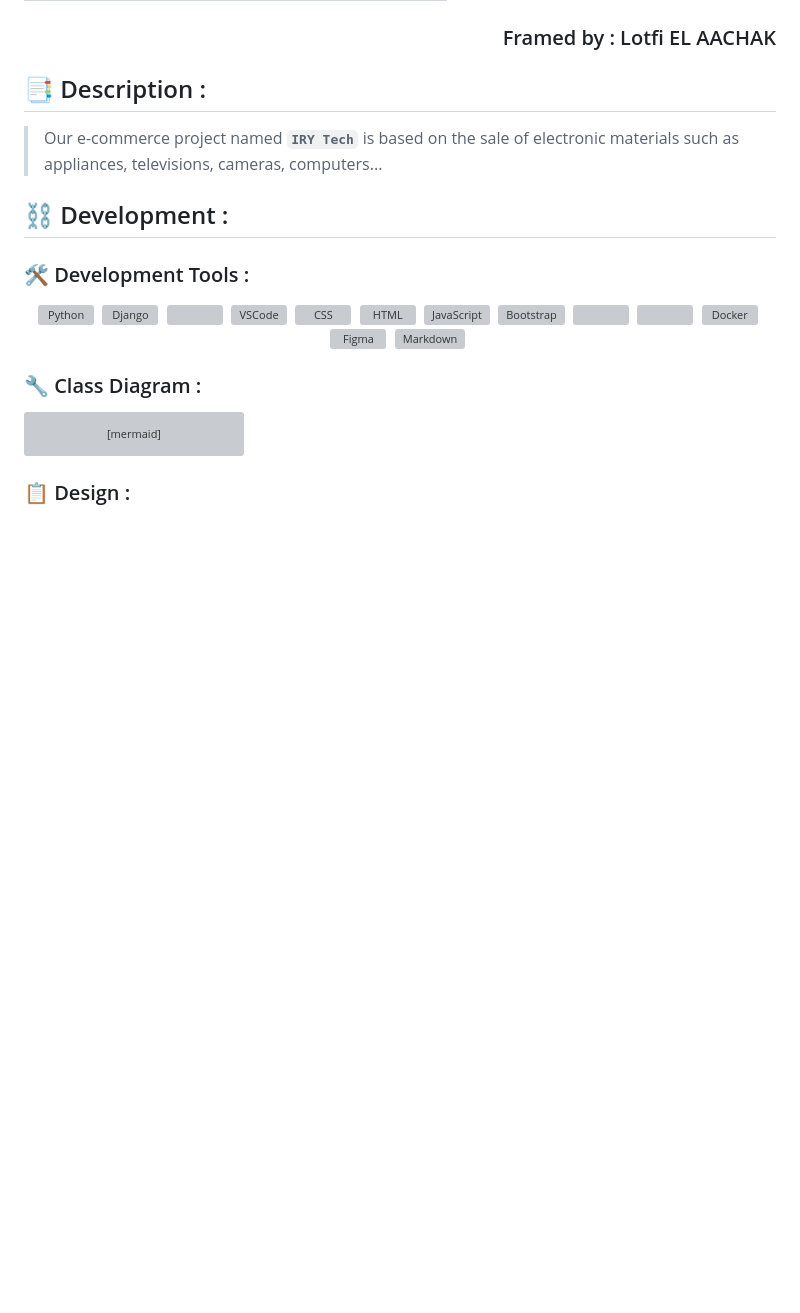
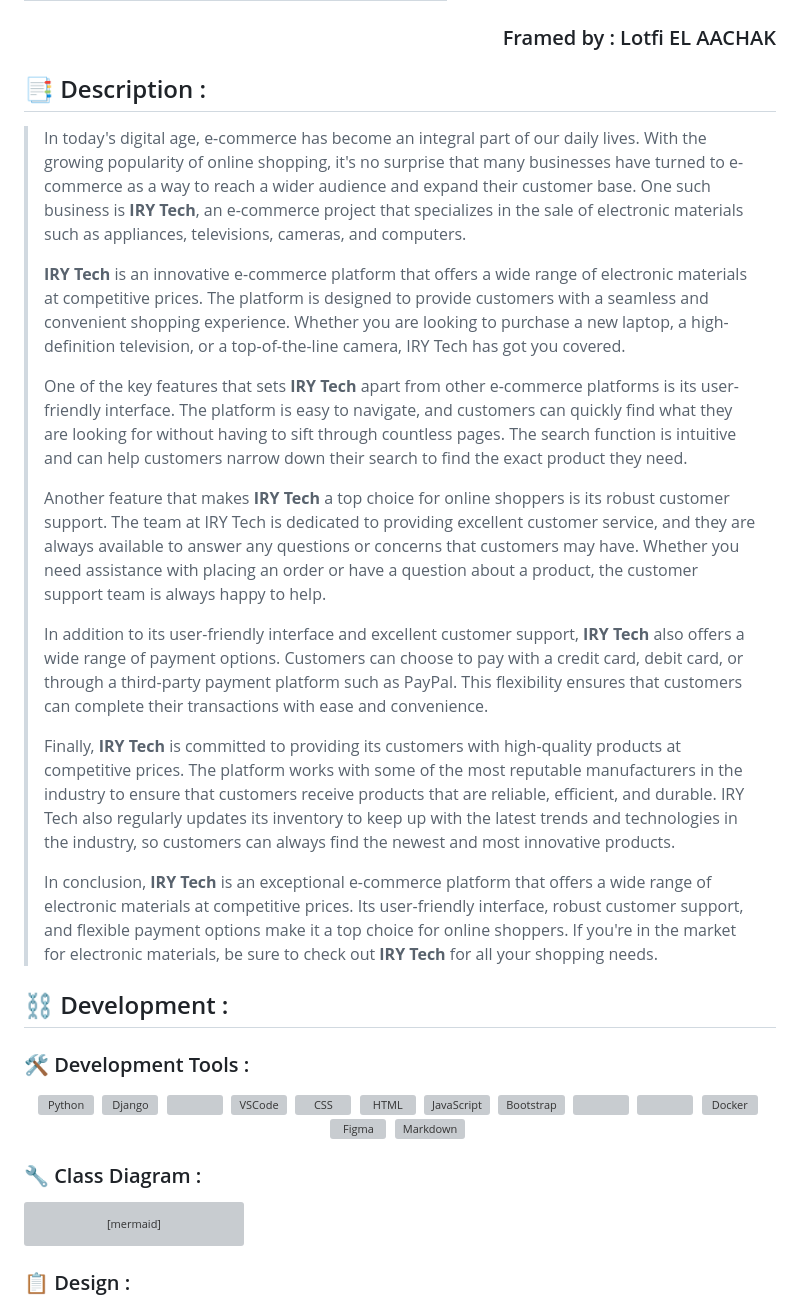
Before and after one commit to elghallali/EShop, a Markdown page: README.md, the part around the change. GitHub-like rendering; blank space fills up the shorter version; grey boxes are pictures that could not be loaded.

```diff
--- a/README.md
+++ b/README.md
@@ -32,7 +32,19 @@
 
 ## :bookmark_tabs: Description :
 
-> Our e-commerce project named **`IRY Tech`** is based on the sale of electronic materials such as appliances, televisions, cameras, computers...
+> In today's digital age, e-commerce has become an integral part of our daily lives. With the growing popularity of online shopping, it's no surprise that many businesses have turned to e-commerce as a way to reach a wider audience and expand their customer base. One such business is **IRY Tech**, an e-commerce project that specializes in the sale of electronic materials such as appliances, televisions, cameras, and computers.
+>
+> **IRY Tech** is an innovative e-commerce platform that offers a wide range of electronic materials at competitive prices. The platform is designed to provide customers with a seamless and convenient shopping experience. Whether you are looking to purchase a new laptop, a high-definition television, or a top-of-the-line camera, IRY Tech has got you covered.
+>
+> One of the key features that sets **IRY Tech** apart from other e-commerce platforms is its user-friendly interface. The platform is easy to navigate, and customers can quickly find what they are looking for without having to sift through countless pages. The search function is intuitive and can help customers narrow down their search to find the exact product they need.
+>
+> Another feature that makes **IRY Tech** a top choice for online shoppers is its robust customer support. The team at IRY Tech is dedicated to providing excellent customer service, and they are always available to answer any questions or concerns that customers may have. Whether you need assistance with placing an order or have a question about a product, the customer support team is always happy to help.
+>
+> In addition to its user-friendly interface and excellent customer support, **IRY Tech** also offers a wide range of payment options. Customers can choose to pay with a credit card, debit card, or through a third-party payment platform such as PayPal. This flexibility ensures that customers can complete their transactions with ease and convenience.
+>
+> Finally, **IRY Tech** is committed to providing its customers with high-quality products at competitive prices. The platform works with some of the most reputable manufacturers in the industry to ensure that customers receive products that are reliable, efficient, and durable. IRY Tech also regularly updates its inventory to keep up with the latest trends and technologies in the industry, so customers can always find the newest and most innovative products.
+>
+> In conclusion, **IRY Tech** is an exceptional e-commerce platform that offers a wide range of electronic materials at competitive prices. Its user-friendly interface, robust customer support, and flexible payment options make it a top choice for online shoppers. If you're in the market for electronic materials, be sure to check out **IRY Tech** for all your shopping needs.
 
 ## :chains: Development :
 
```
